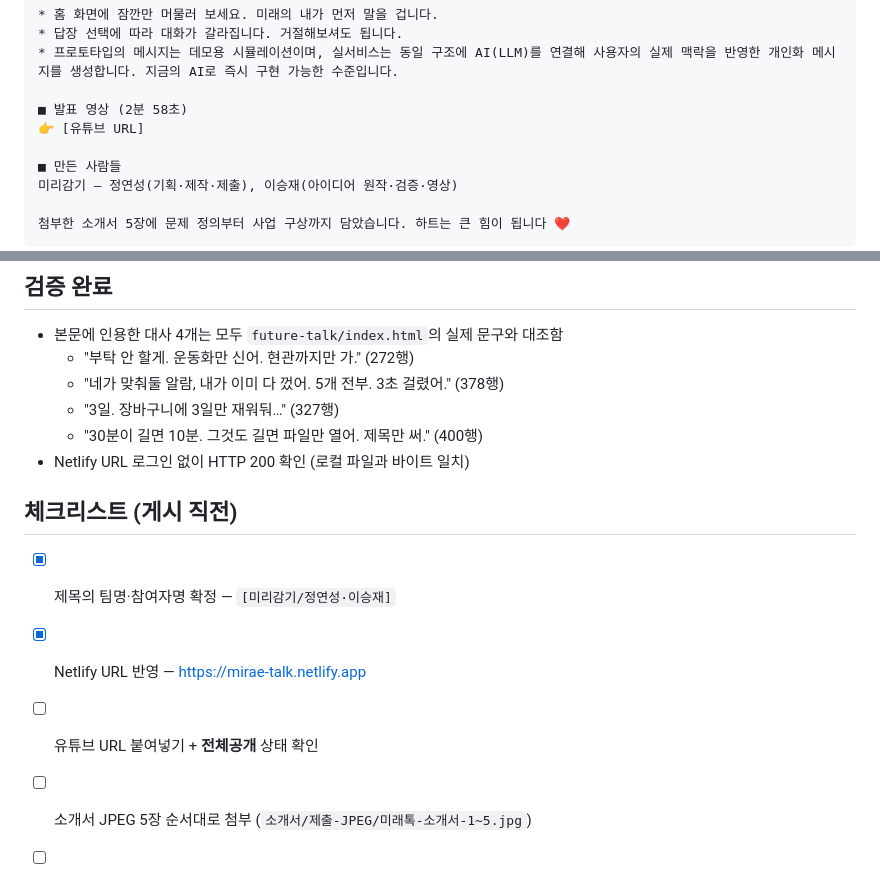
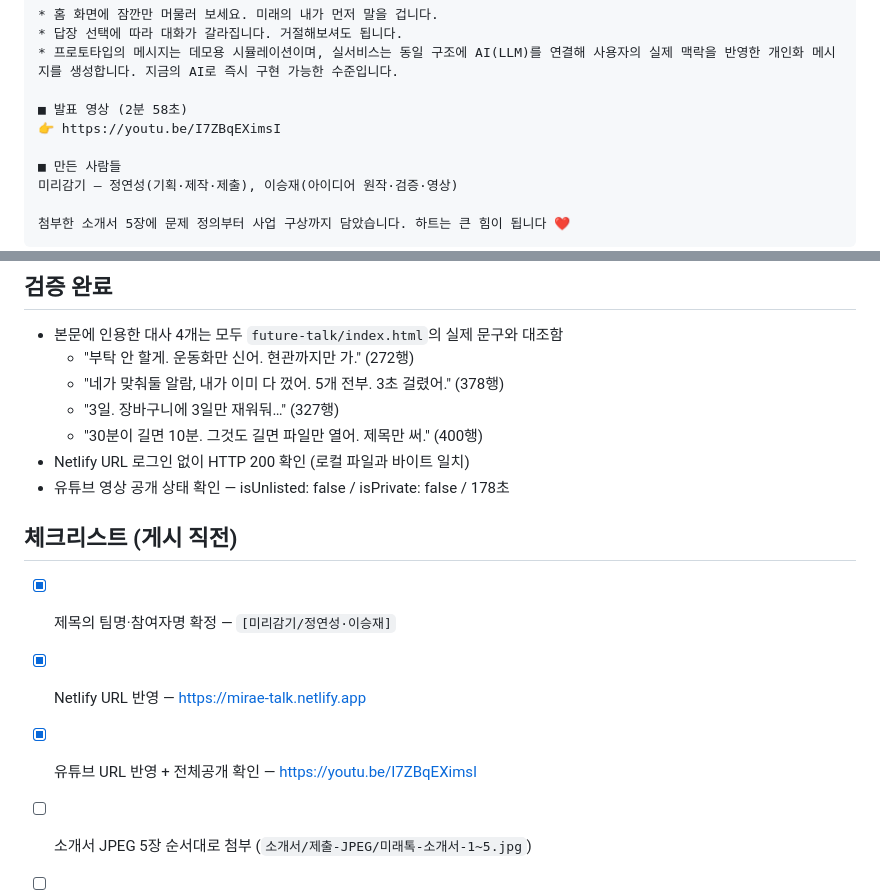
Before and after one commit to for-romanxe/reverselife, a Markdown page: 제출/게시글-초안.md, 2 parts joined by grey strips. Rendered like a GitHub page.

```diff
--- a/제출/게시글-초안.md
+++ b/제출/게시글-초안.md
@@ -48,7 +48,7 @@
 * 프로토타입의 메시지는 데모용 시뮬레이션이며, 실서비스는 동일 구조에 AI(LLM)를 연결해 사용자의 실제 맥락을 반영한 개인화 메시지를 생성합니다. 지금의 AI로 즉시 구현 가능한 수준입니다.
 
 ■ 발표 영상 (2분 58초)
-👉 [유튜브 URL]
+👉 https://youtu.be/I7ZBqEXimsI
 
 ■ 만든 사람들
 미리감기 — 정연성(기획·제작·제출), 이승재(아이디어 원작·검증·영상)
@@ -64,12 +64,13 @@
   - "3일. 장바구니에 3일만 재워둬…" (327행)
   - "30분이 길면 10분. 그것도 길면 파일만 열어. 제목만 써." (400행)
 - Netlify URL 로그인 없이 HTTP 200 확인 (로컬 파일과 바이트 일치)
+- 유튜브 영상 공개 상태 확인 — isUnlisted: false / isPrivate: false / 178초
 
 ## 체크리스트 (게시 직전)
 
 - [x] 제목의 팀명·참여자명 확정 — `[미리감기/정연성·이승재]`
 - [x] Netlify URL 반영 — https://mirae-talk.netlify.app
-- [ ] 유튜브 URL 붙여넣기 + **전체공개** 상태 확인
+- [x] 유튜브 URL 반영 + 전체공개 확인 — https://youtu.be/I7ZBqEXimsI
 - [ ] 소개서 JPEG 5장 순서대로 첨부 (`소개서/제출-JPEG/미래톡-소개서-1~5.jpg`)
 - [ ] SNS 인증 3장 첨부 — ① @snhomeground 팔로우 ② 공모전 피드 하트 ③ 개인 SNS 홍보 피드
 - [ ] SNS 홍보 피드 해시태그: #일상뒤집기 #홈그라운드 #AI공모전 #AI어플 #아이디어공모전
```
Also changed, not shown: 제출/유튜브-업로드.md (added, +66 -0 lines).
